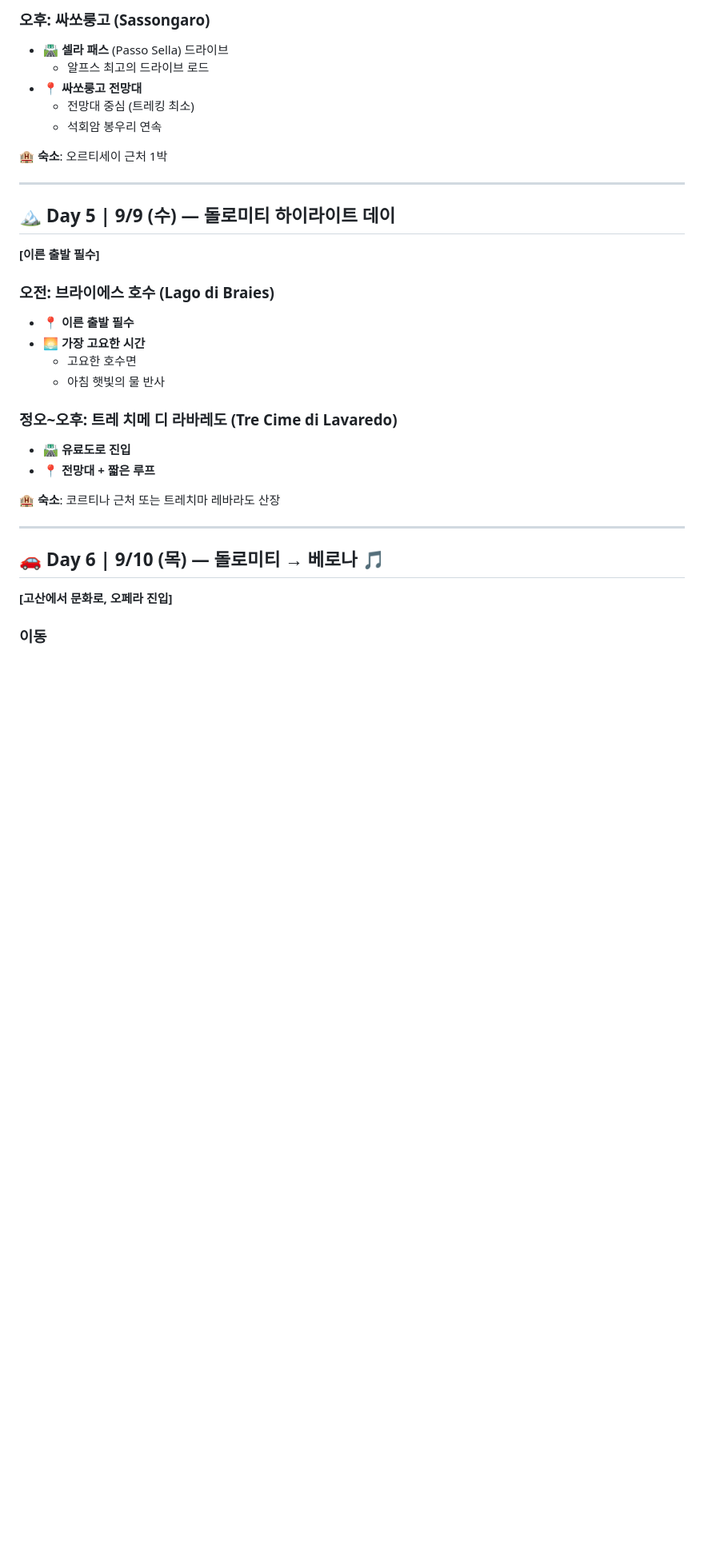
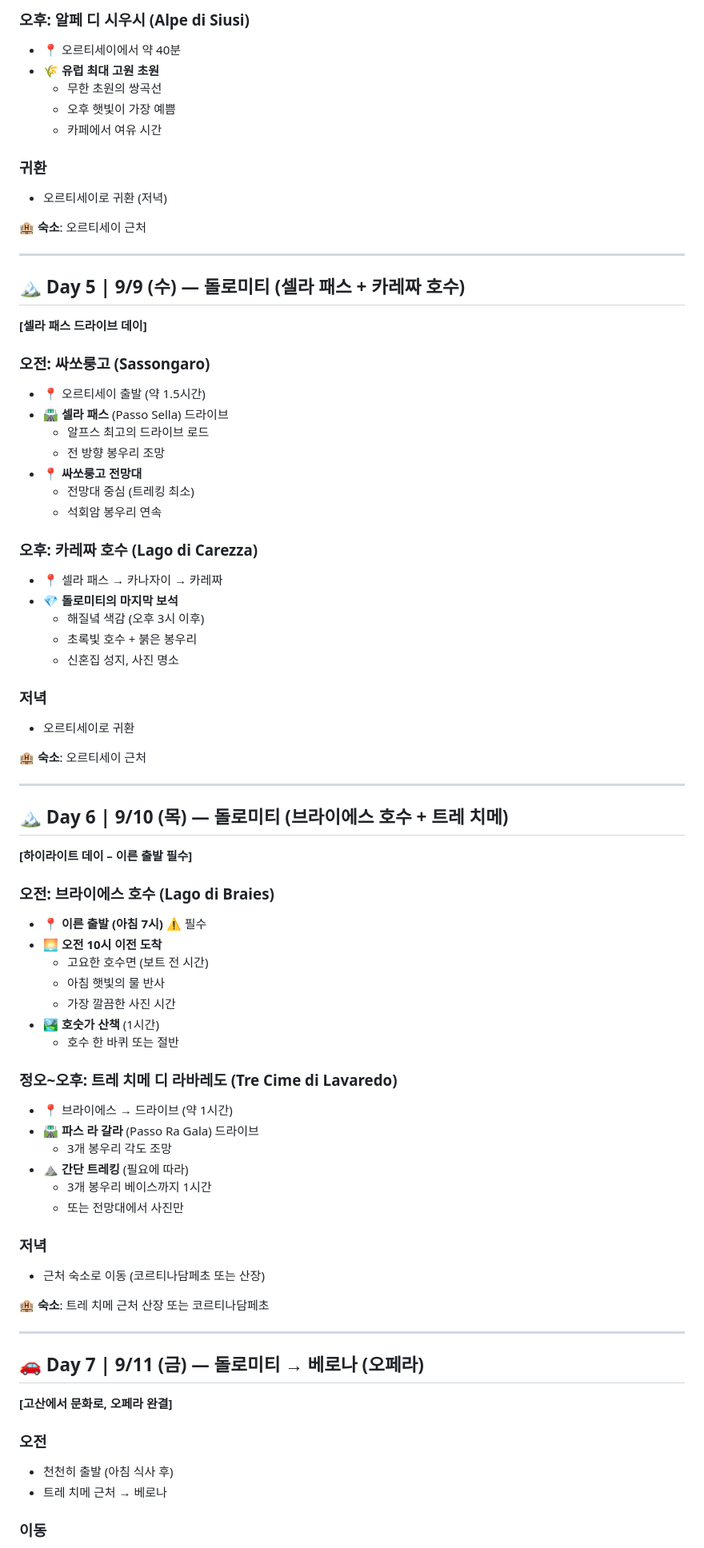
Before and after one commit to jinirong/2026trip, a Markdown page: 2026_Italy_Trip_Itinerary.md, the part around one of its changes. Shown at 80% size. Drawn GitHub-style; blank space fills up the shorter version.

```diff
--- a/2026_Italy_Trip_Itinerary.md
+++ b/2026_Italy_Trip_Itinerary.md
@@ -155,33 +166,76 @@
 
-### 오후: 싸쏘룽고 (Sassongaro)
+### 오후: 알페 디 시우시 (Alpe di Siusi)
+- 📍 오르티세이에서 약 40분
+- 🌾 **유럽 최대 고원 초원**
+  - 무한 초원의 쌍곡선
+  - 오후 햇빛이 가장 예쁨
+  - 카페에서 여유 시간
+
+### 귀환
+- 오르티세이로 귀환 (저녁)
+
+🏨 **숙소**: 오르티세이 근처
+
+---
+
+## 🏔️ Day 5 | 9/9 (수) — 돌로미티 (셀라 패스 + 카레짜 호수)
+**[셀라 패스 드라이브 데이]**
+
+### 오전: 싸쏘룽고 (Sassongaro)
+- 📍 오르티세이 출발 (약 1.5시간)
 - 🛣️ **셀라 패스** (Passo Sella) 드라이브
   - 알프스 최고의 드라이브 로드
+  - 전 방향 봉우리 조망
 - 📍 **싸쏘룽고 전망대**
   - 전망대 중심 (트레킹 최소)
   - 석회암 봉우리 연속
 
-🏨 **숙소**: 오르티세이 근처 1박
+### 오후: 카레짜 호수 (Lago di Carezza)
+- 📍 셀라 패스 → 카나자이 → 카레짜
+- 💎 **돌로미티의 마지막 보석**
+  - 해질녘 색감 (오후 3시 이후)
+  - 초록빛 호수 + 붉은 봉우리
+  - 신혼집 성지, 사진 명소
+
+### 저녁
+- 오르티세이로 귀환
+
+🏨 **숙소**: 오르티세이 근처
 
 ---
 
-## 🏔️ Day 5 | 9/9 (수) — 돌로미티 하이라이트 데이
-**[이른 출발 필수]**
+## 🏔️ Day 6 | 9/10 (목) — 돌로미티 (브라이에스 호수 + 트레 치메)
+**[하이라이트 데이 – 이른 출발 필수]**
 
 ### 오전: 브라이에스 호수 (Lago di Braies)
-- 📍 **이른 출발 필수**
-- 🌅 **가장 고요한 시간**
-  - 고요한 호수면
+- 📍 **이른 출발 (아침 7시)** ⚠️ 필수
+- 🌅 **오전 10시 이전 도착**
+  - 고요한 호수면 (보트 전 시간)
   - 아침 햇빛의 물 반사
+  - 가장 깔끔한 사진 시간
+- 🏞️ **호숫가 산책** (1시간)
+  - 호수 한 바퀴 또는 절반
 
 ### 정오~오후: 트레 치메 디 라바레도 (Tre Cime di Lavaredo)
-- 🛣️ **유료도로 진입**
-- 📍 **전망대 + 짧은 루프**
+- 📍 브라이에스 → 드라이브 (약 1시간)
+- 🛣️ **파스 라 갈라** (Passo Ra Gala) 드라이브
+  - 3개 봉우리 각도 조망
+- ⛰️ **간단 트레킹** (필요에 따라)
+  - 3개 봉우리 베이스까지 1시간
+  - 또는 전망대에서 사진만
 
-🏨 **숙소**: 코르티나 근처 또는 트레치마 레바라도 산장
+### 저녁
+- 근처 숙소로 이동 (코르티나담페초 또는 산장)
+
+🏨 **숙소**: 트레 치메 근처 산장 또는 코르티나담페초
 
 ---
 
-## 🚗 Day 6 | 9/10 (목) — 돌로미티 → 베로나 🎵
-**[고산에서 문화로, 오페라 진입]**
+## 🚗 Day 7 | 9/11 (금) — 돌로미티 → 베로나 (오페라)
+**[고산에서 문화로, 오페라 완결]**
+
+### 오전
+- 천천히 출발 (아침 식사 후)
+- 트레 치메 근처 → 베로나
 
 ### 이동
```
Also changed, not shown: other parts of 2026_Italy_Trip_Itinerary.md (+113 -126 lines).
